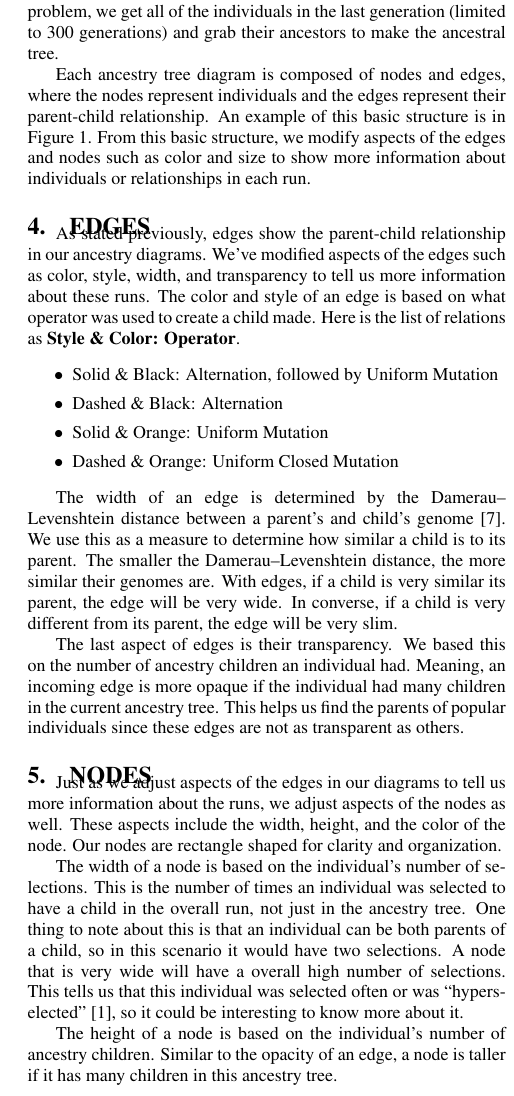
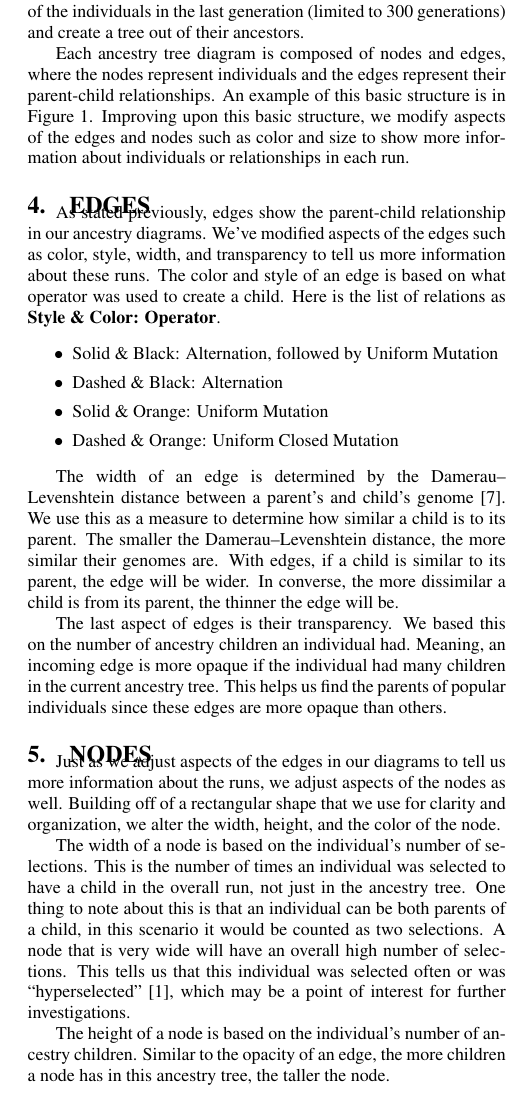
Before and after one commit to NicMcPhee/GECCO-2017-ancestry-poster, a LaTeX paper (LaTeX/GECCO_2016.tex): part of one column of page 2 of 6, cut at the place of the change. Compiled offline with pdfLaTeX.

Commit message:
Few fixes and some light revising in a few places

```diff
--- a/LaTeX/GECCO_2016.tex
+++ b/LaTeX/GECCO_2016.tex
@@ -197,9 +197,9 @@ settings used in these runs are as described in~\cite{Helmuth:2015:GECCO}.
 
 \section{Basic Structure}
 \label{sec:basics}
-These evolutionary computation runs are shown in the form of their ancestral trees. For a successful run, where at least one individual has found a solution to the problem, we get the ancestral tree by finding all individuals who have found a solution in the last generation. With these individuals, we go back through generations to grab their parents, grandparents, etc. until we have every ancestor of these individuals, up until the beginning generation. In an unsuccessful run, where no individual has found a solution to the problem, we get all of the individuals in the last generation (limited to 300 generations) and grab their ancestors to make the ancestral tree.
+These evolutionary computation runs are shown in the form of their ancestry trees. For a successful run, where at least one individual has found a solution to the problem, we get the ancestry tree by finding all individuals who have found a solution in the final generation. With these individuals, we go back through generations to retrieve their parents, grandparents, etc. until we have every ancestor of these individuals, from start to finish. In an unsuccessful run, where no individual has found a solution to the problem, we take all of the individuals in the last generation (limited to 300 generations) and create a tree out of their ancestors.
 
-Each ancestry tree diagram is composed of nodes and edges, where the nodes represent individuals and the edges represent their parent-child relationship. An example of this basic structure is in Figure \ref{fig:lexRun0Basic}. From this basic structure, we modify aspects of the edges and nodes such as color and size to show more information about individuals or relationships in each run.
+Each ancestry tree diagram is composed of nodes and edges, where the nodes represent individuals and the edges represent their parent-child relationships. An example of this basic structure is in Figure \ref{fig:lexRun0Basic}. Improving upon this basic structure, we modify aspects of the edges and nodes such as color and size to show more information about individuals or relationships in each run.
 
 \begin{figure*}
 	\begin{center}
@@ -212,7 +212,7 @@ Each ancestry tree diagram is composed of nodes and edges, where the nodes repre
 \section{Edges}
 \label{sec:edges}
 
-As stated previously, edges show the parent-child relationship in our ancestry diagrams. We've modified aspects of the edges such as color, style, width, and transparency to tell us more information about these runs. The color and style of an edge is based on what operator was used to create a child made. Here is the list of relations as \textbf{Style \& Color: Operator}.
+As stated previously, edges show the parent-child relationship in our ancestry diagrams. We've modified aspects of the edges such as color, style, width, and transparency to tell us more information about these runs. The color and style of an edge is based on what operator was used to create a child. Here is the list of relations as \textbf{Style \& Color: Operator}.
 \begin{itemize}
 \setlength\itemsep{0em}
 \item Solid \& Black: Alternation, followed by Uniform Mutation
@@ -221,18 +221,18 @@ As stated previously, edges show the parent-child relationship in our ancestry d
 \item Dashed \& Orange: Uniform Closed Mutation
 \end{itemize}
 
-The width of an edge is determined by the Damerau--Levenshtein distance between a parent's and child's genome~\cite{wiki:DLdist}. We use this as a measure to determine how similar a child is to its parent. The smaller the Damerau--Levenshtein distance, the more similar their genomes are. With edges, if a child is very similar its parent, the edge will be very wide. In converse, if a child is very different from its parent, the edge will be very slim.
+The width of an edge is determined by the Damerau--Levenshtein distance between a parent's and child's genome~\cite{wiki:DLdist}. We use this as a measure to determine how similar a child is to its parent. The smaller the Damerau--Levenshtein distance, the more similar their genomes are. With edges, if a child is similar to its parent, the edge will be wider. In converse, the more dissimilar a child is from its parent, the thinner the edge will be.
 
-The last aspect of edges is their transparency. We based this on the number of ancestry children an individual had. Meaning, an incoming edge is more opaque if the individual had many children in the current ancestry tree. This helps us find the parents of popular individuals since these edges are not as transparent as others.
+The last aspect of edges is their transparency. We based this on the number of ancestry children an individual had. Meaning, an incoming edge is more opaque if the individual had many children in the current ancestry tree. This helps us find the parents of popular individuals since these edges are more opaque than  others.
 
 \section{Nodes}
 \label{sec:nodes}
 
-Just as we adjust aspects of the edges in our diagrams to tell us more information about the runs, we adjust aspects of the nodes as well. These aspects include the width, height, and the color of the node. Our nodes are rectangle shaped for clarity and organization.
+Just as we adjust aspects of the edges in our diagrams to tell us more information about the runs, we adjust aspects of the nodes as well. Building off of a rectangular shape that we use for clarity and organization, we alter the width, height, and the color of the node.
 
-The width of a node is based on the individual's number of selections. This is the number of times an individual was selected to have a child in the overall run, not just in the ancestry tree. One thing to note about this is that an individual can be both parents of a child, so in this scenario it would have two selections. A node that is very wide will have a overall high number of selections. This tells us that this individual was selected often or was ``hyperselected''~\cite{Helmuth:2016:GECCO}, so it could be interesting to know more about it.
+The width of a node is based on the individual's number of selections. This is the number of times an individual was selected to have a child in the overall run, not just in the ancestry tree. One thing to note about this is that an individual can be both parents of a child, in this scenario it would be counted as two selections. A node that is very wide will have an overall high number of selections. This tells us that this individual was selected often or was ``hyperselected''~\cite{Helmuth:2016:GECCO}, which may be a point of interest for further investigations.
 
-The height of a node is based on the individual's number of ancestry children. Similar to the opacity of an edge, a node is taller if it has many children in this ancestry tree.
+The height of a node is based on the individual's number of ancestry children. Similar to the opacity of an edge, the more children a node has in this ancestry tree, the taller the node.
 
 \todo[inline]{RBM Color -Nic}
 
```
Also changed, not shown: LaTeX/GECCO_2016.tex (6 more changed lines).
